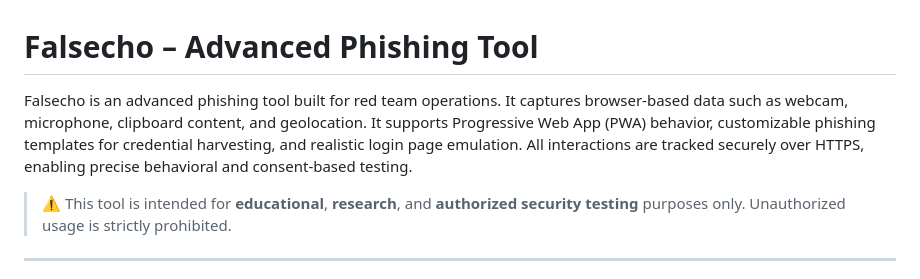
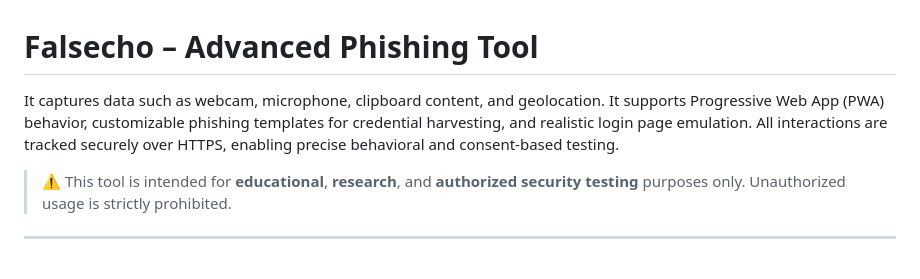
Before and after one commit to BEND0US/falsecho, a Markdown page: README.md, the part around the change. Rendered like a GitHub page.

```diff
--- a/README.md
+++ b/README.md
@@ -1,6 +1,6 @@
 # Falsecho – Advanced Phishing Tool
 
-Falsecho is an advanced phishing tool built for red team operations. It captures browser-based data such as webcam, microphone, clipboard content, and geolocation. It supports Progressive Web App (PWA) behavior, customizable phishing templates for credential harvesting, and realistic login page emulation. All interactions are tracked securely over HTTPS, enabling precise behavioral and consent-based testing.
+It captures data such as webcam, microphone, clipboard content, and geolocation. It supports Progressive Web App (PWA) behavior, customizable phishing templates for credential harvesting, and realistic login page emulation. All interactions are tracked securely over HTTPS, enabling precise behavioral and consent-based testing.
 
 > ⚠️ This tool is intended for **educational**, **research**, and **authorized security testing** purposes only. Unauthorized usage is strictly prohibited.
 
```
